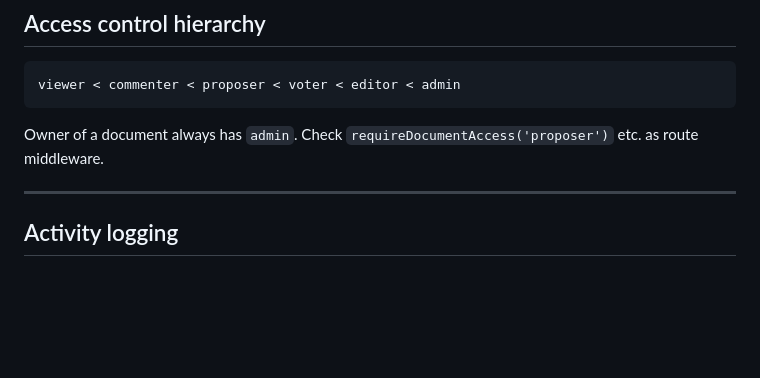
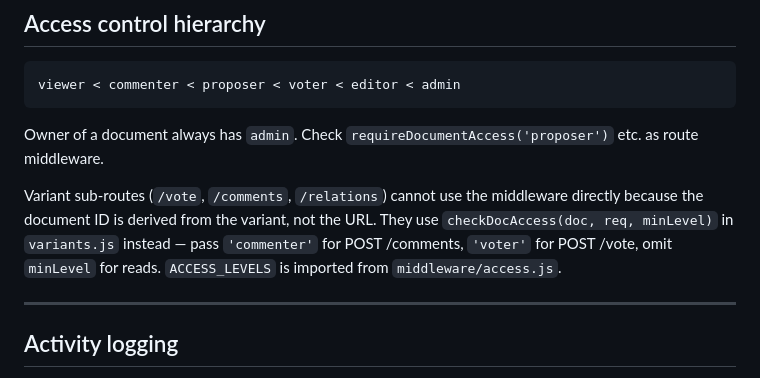
Before and after one commit to kjelloe/votetext, a Markdown page: CLAUDE.md, the part around the change. Drawn GitHub-style; blank space fills up the shorter version.

```diff
--- a/CLAUDE.md
+++ b/CLAUDE.md
@@ -106,6 +106,8 @@ viewer < commenter < proposer < voter < editor < admin
 
 Owner of a document always has `admin`. Check `requireDocumentAccess('proposer')` etc. as route middleware.
 
+Variant sub-routes (`/vote`, `/comments`, `/relations`) cannot use the middleware directly because the document ID is derived from the variant, not the URL. They use `checkDocAccess(doc, req, minLevel)` in `variants.js` instead — pass `'commenter'` for POST /comments, `'voter'` for POST /vote, omit `minLevel` for reads. `ACCESS_LEVELS` is imported from `middleware/access.js`.
+
 ---
 
 ## Activity logging
```
Also changed, not shown: ARCHITECTURE.md (+2 -2 lines).
